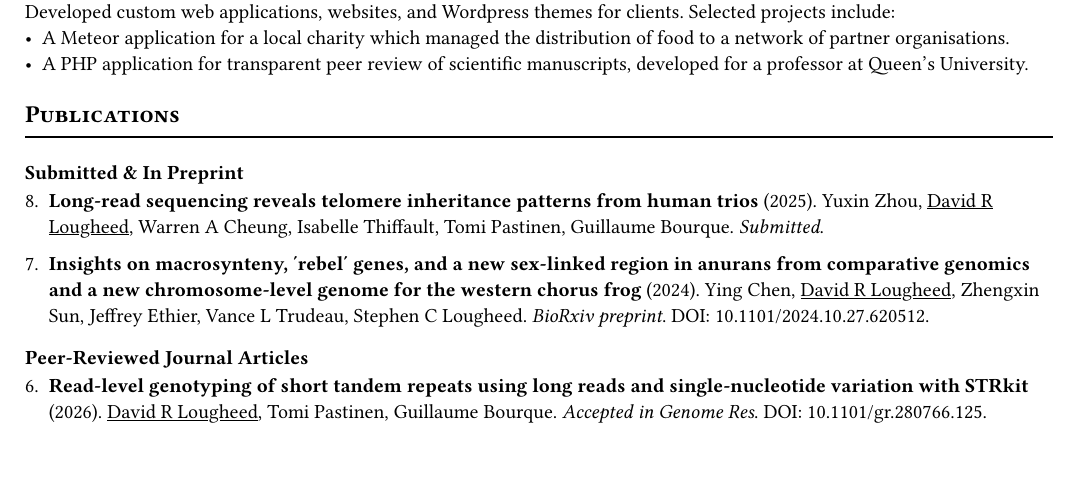
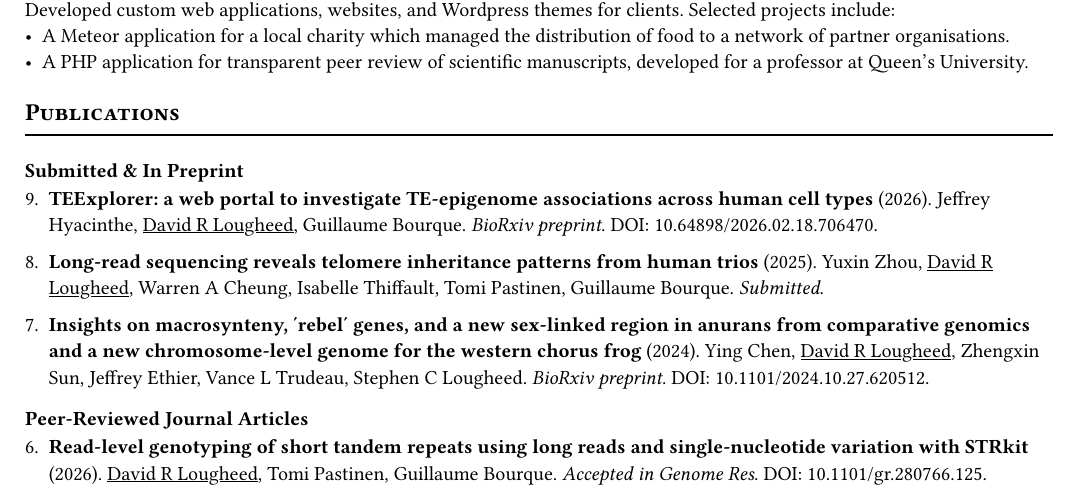
Before and after one commit to davidlougheed/cv, a Typst document (cv.typ, which reads sections/publications.typ): part of page 2 of 4, cut so that both start at the same text, the shorter picture padded with empty space. Compiled offline with Typst 0.15.

Commit message:
add teexplorer pub

```diff
--- a/sections/publications.typ
+++ b/sections/publications.typ
@@ -35,6 +35,13 @@
 )
 
 #let submitted_pubs = (
+  pub(
+    "TEExplorer: a web portal to investigate TE-epigenome associations across human cell types",
+    "2026",
+    [Jeffrey Hyacinthe, #u.me, Guillaume Bourque],
+    "BioRxiv preprint",
+    "10.64898/2026.02.18.706470"
+  ),
   pub(
     "Long-read sequencing reveals telomere inheritance patterns from human trios",
     "2025",
```
